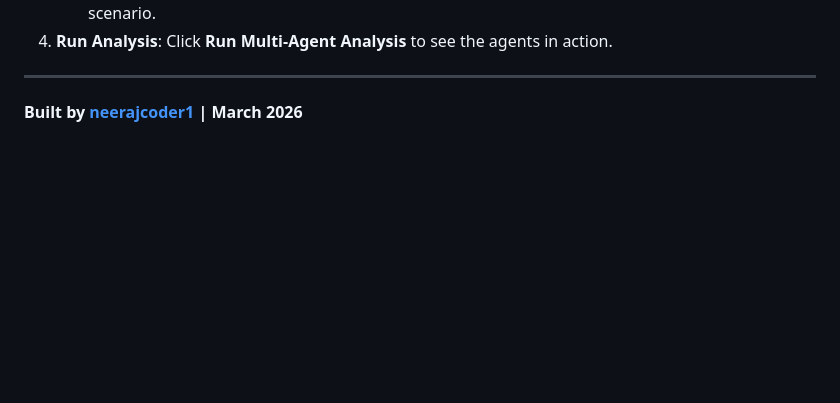
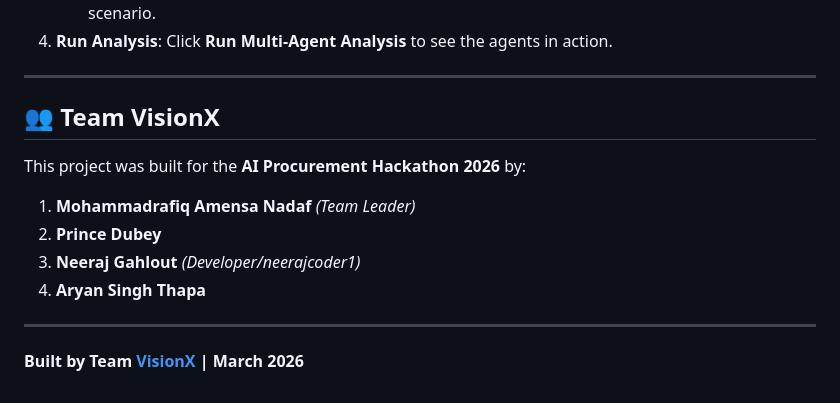
Before and after one commit to neerajcoder1/TariffWeaver-, a Markdown page: README.md, the part around the change. Rendered like a GitHub page; blank space fills up the shorter version.

Commit message:
Update README with Team VisionX details

```diff
--- a/README.md
+++ b/README.md
@@ -57,4 +57,13 @@ To run this project locally for testing or judge review:
 4.  **Run Analysis**: Click **Run Multi-Agent Analysis** to see the agents in action.
 
 ---
-**Built by [neerajcoder1](https://github.com/neerajcoder1) | March 2026**
+## 👥 Team VisionX
+This project was built for the **AI Procurement Hackathon 2026** by:
+
+1.  **Mohammadrafiq Amensa Nadaf** *(Team Leader)*
+2.  **Prince Dubey**
+3.  **Neeraj Gahlout** *(Developer/neerajcoder1)*
+4.  **Aryan Singh Thapa**
+
+---
+**Built by Team [VisionX](https://github.com/neerajcoder1/TariffWeaver-) | March 2026**
```
